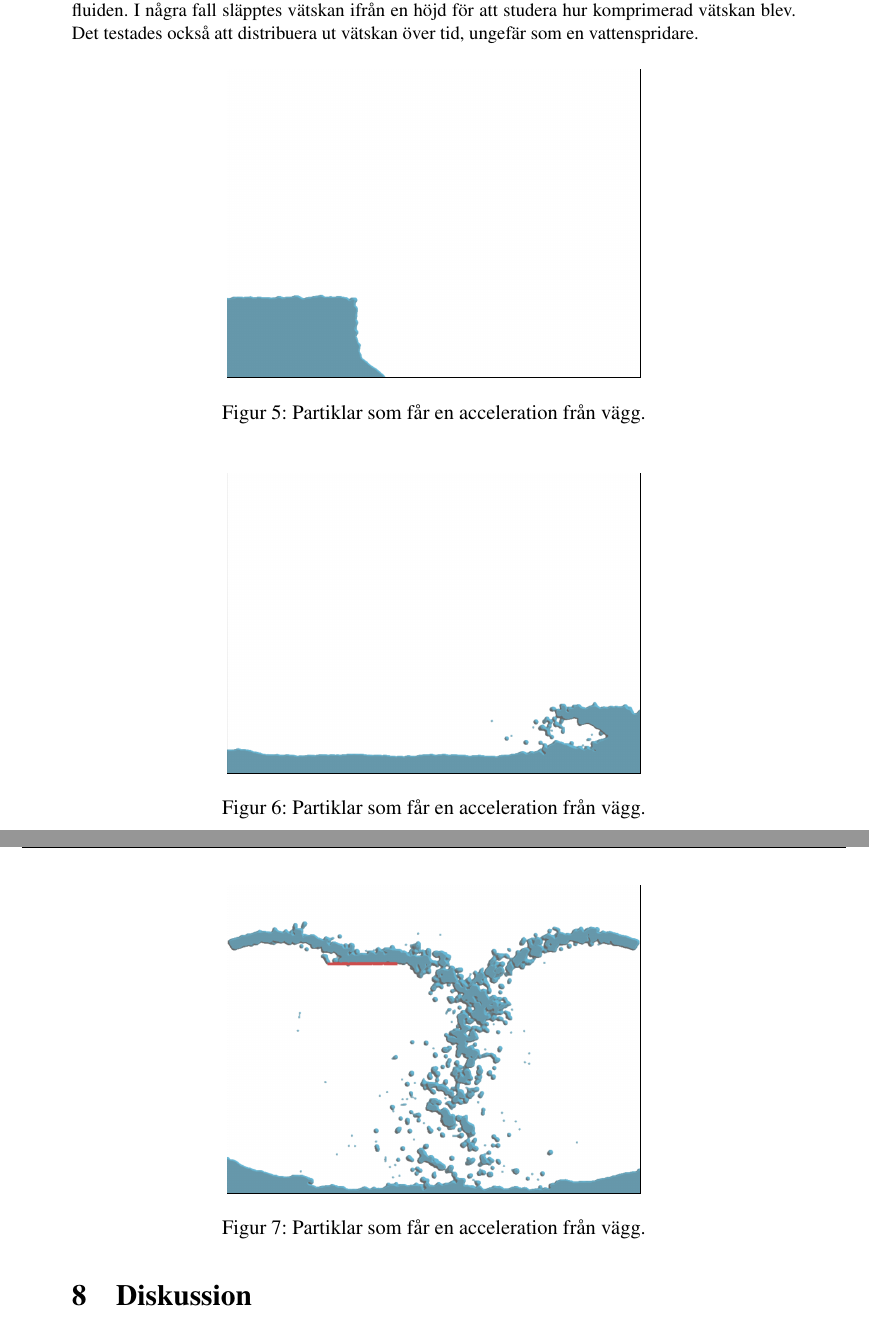
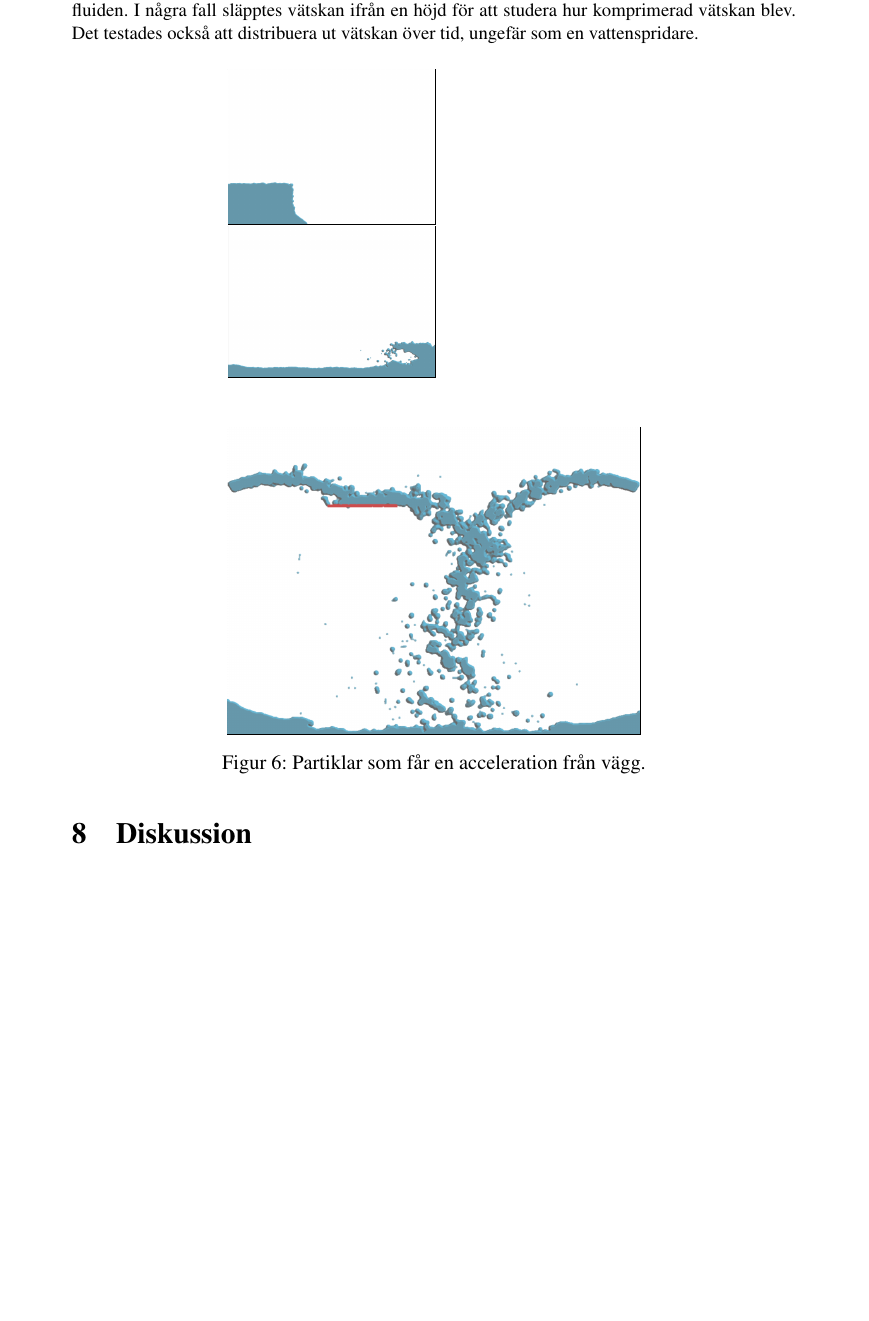
Before and after one commit to fredlb/MoS-SPH, a LaTeX document (rapport/MosMathLatex.tex): two parts of pages 10 and 11 of 12 before the commit and part of page 10 of 12 after it, the two joined at a grey line, cut so that both start at the same text, the shorter picture padded with empty space. Compiled offline with pdfLaTeX.

Commit message:
moooooar images

```diff
--- a/rapport/MosMathLatex.tex
+++ b/rapport/MosMathLatex.tex
@@ -13,7 +13,7 @@
 }
 
 \usepackage{mathtools}
-
+\usepackage{subcaption}
 \usepackage{fancyhdr}
 \usepackage{float}
 \usepackage{titling}
@@ -290,18 +290,18 @@ Det testades också att distribuera ut vätskan över tid, ungefär som en vatte
 
 \begin{figure}[H]
 \centering
+  \begin{subfigure}[b]{.5\textwidth}
       \setlength\fboxsep{0pt}
       \setlength\fboxrule{0.5pt}
       \fbox{\includegraphics[width=0.5\textwidth]{bilder/dam_break}}
-  \caption{Partiklar som får en acceleration från vägg.}
-\end{figure}
+  \end{subfigure}
 
-\begin{figure}[H]
-  \centering
+  \begin{subfigure}[b]{.5\textwidth}
       \setlength\fboxsep{0pt}
       \setlength\fboxrule{0.5pt}
-    \fbox{\includegraphics[width=0.5\textwidth]{bilder/koolwave}}
-  \caption{Partiklar som får en acceleration från vägg.}
+      \fbox{\includegraphics[width=0.5\textwidth]{bilder/koolWave}}
+  \end{subfigure}
+
 \end{figure}
 
 \begin{figure}[H]
```
Also changed, not shown: rapport/MosMathLatex.pdf, 2 other files. Lines whose indentation alone changed are shown as unchanged.
